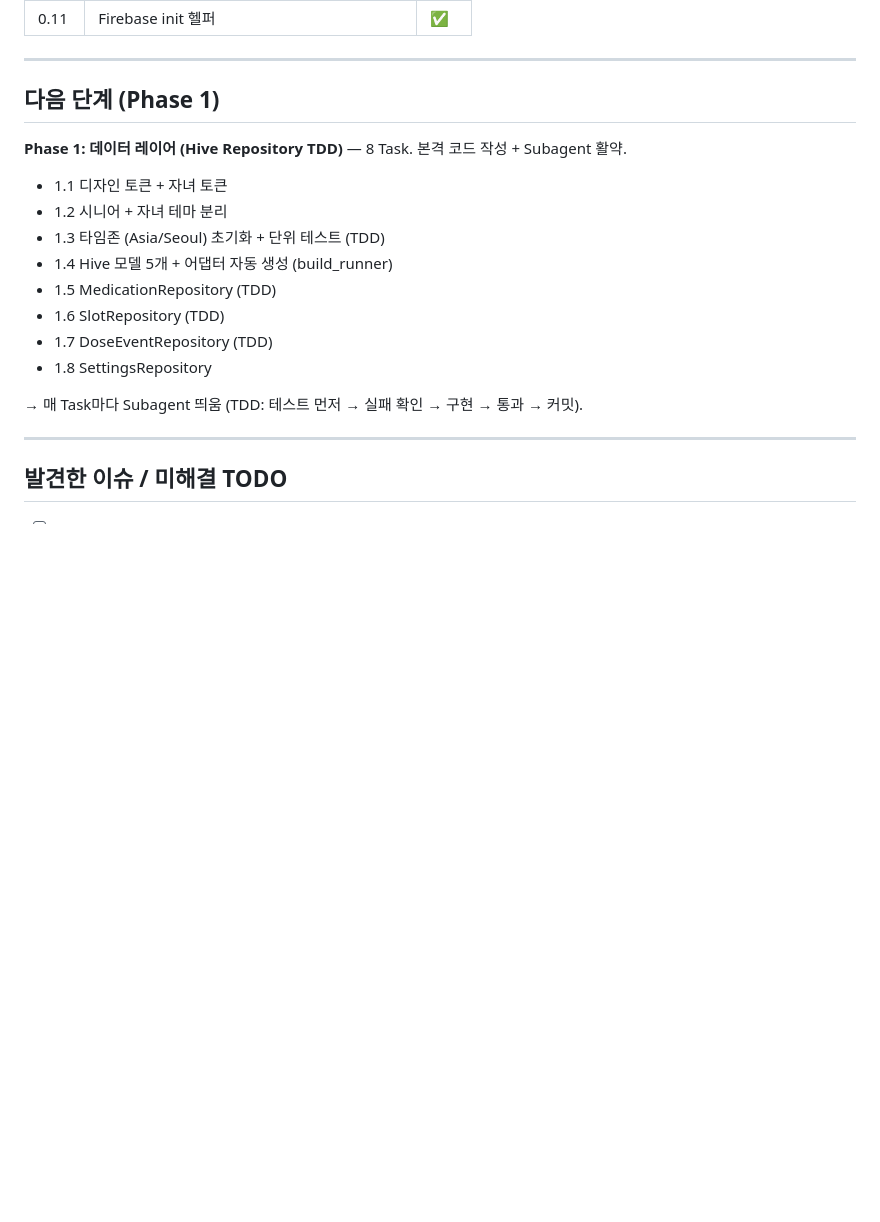
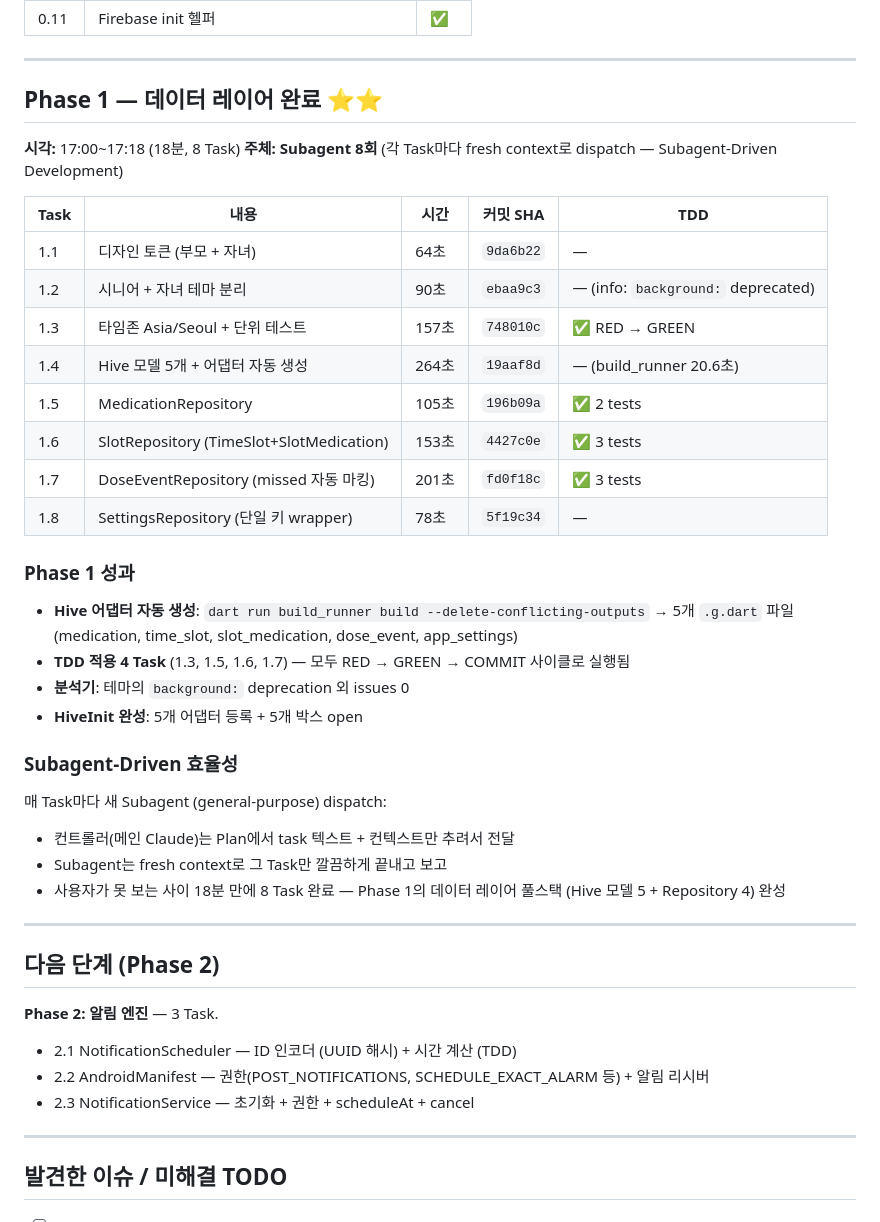
Before and after one commit to y0000h/kyh_medi, a Markdown page: docs/progress/2026-05-01.md, the part around the change. Rendered like a GitHub page; blank space fills up the shorter version.

Commit message:
docs(progress): Phase 1 완료 기록 — 8 Task 18분 (Subagent-Driven)

```diff
--- a/docs/progress/2026-05-01.md
+++ b/docs/progress/2026-05-01.md
@@ -303,20 +303,44 @@ flutter run -d emulator-5554
 
 ---
 
-## 다음 단계 (Phase 1)
+## Phase 1 — 데이터 레이어 완료 ⭐⭐
 
-**Phase 1: 데이터 레이어 (Hive Repository TDD)** — 8 Task. 본격 코드 작성 + Subagent 활약.
+**시각:** 17:00~17:18 (18분, 8 Task)
+**주체:** **Subagent 8회** (각 Task마다 fresh context로 dispatch — Subagent-Driven Development)
 
-- 1.1 디자인 토큰 + 자녀 토큰
-- 1.2 시니어 + 자녀 테마 분리
-- 1.3 타임존 (Asia/Seoul) 초기화 + 단위 테스트 (TDD)
-- 1.4 Hive 모델 5개 + 어댑터 자동 생성 (build_runner)
-- 1.5 MedicationRepository (TDD)
-- 1.6 SlotRepository (TDD)
-- 1.7 DoseEventRepository (TDD)
-- 1.8 SettingsRepository
+| Task | 내용 | 시간 | 커밋 SHA | TDD |
+|---|---|---|---|---|
+| 1.1 | 디자인 토큰 (부모 + 자녀) | 64초 | `9da6b22` | — |
+| 1.2 | 시니어 + 자녀 테마 분리 | 90초 | `ebaa9c3` | — (info: `background:` deprecated) |
+| 1.3 | 타임존 Asia/Seoul + 단위 테스트 | 157초 | `748010c` | ✅ RED → GREEN |
+| 1.4 | Hive 모델 5개 + 어댑터 자동 생성 | 264초 | `19aaf8d` | — (build_runner 20.6초) |
+| 1.5 | MedicationRepository | 105초 | `196b09a` | ✅ 2 tests |
+| 1.6 | SlotRepository (TimeSlot+SlotMedication) | 153초 | `4427c0e` | ✅ 3 tests |
+| 1.7 | DoseEventRepository (missed 자동 마킹) | 201초 | `fd0f18c` | ✅ 3 tests |
+| 1.8 | SettingsRepository (단일 키 wrapper) | 78초 | `5f19c34` | — |
 
-→ 매 Task마다 Subagent 띄움 (TDD: 테스트 먼저 → 실패 확인 → 구현 → 통과 → 커밋).
+### Phase 1 성과
+
+- **Hive 어댑터 자동 생성**: `dart run build_runner build --delete-conflicting-outputs` → 5개 `.g.dart` 파일 (medication, time_slot, slot_medication, dose_event, app_settings)
+- **TDD 적용 4 Task** (1.3, 1.5, 1.6, 1.7) — 모두 RED → GREEN → COMMIT 사이클로 실행됨
+- **분석기**: 테마의 `background:` deprecation 외 issues 0
+- **HiveInit 완성**: 5개 어댑터 등록 + 5개 박스 open
+
+### Subagent-Driven 효율성
+
+매 Task마다 새 Subagent (general-purpose) dispatch:
+- 컨트롤러(메인 Claude)는 Plan에서 task 텍스트 + 컨텍스트만 추려서 전달
+- Subagent는 fresh context로 그 Task만 깔끔하게 끝내고 보고
+- 사용자가 못 보는 사이 18분 만에 8 Task 완료 — Phase 1의 데이터 레이어 풀스택 (Hive 모델 5 + Repository 4) 완성
+
+---
+
+## 다음 단계 (Phase 2)
+
+**Phase 2: 알림 엔진** — 3 Task.
+- 2.1 NotificationScheduler — ID 인코더 (UUID 해시) + 시간 계산 (TDD)
+- 2.2 AndroidManifest — 권한(POST_NOTIFICATIONS, SCHEDULE_EXACT_ALARM 등) + 알림 리시버
+- 2.3 NotificationService — 초기화 + 권한 + scheduleAt + cancel
 
 ---
 
```
